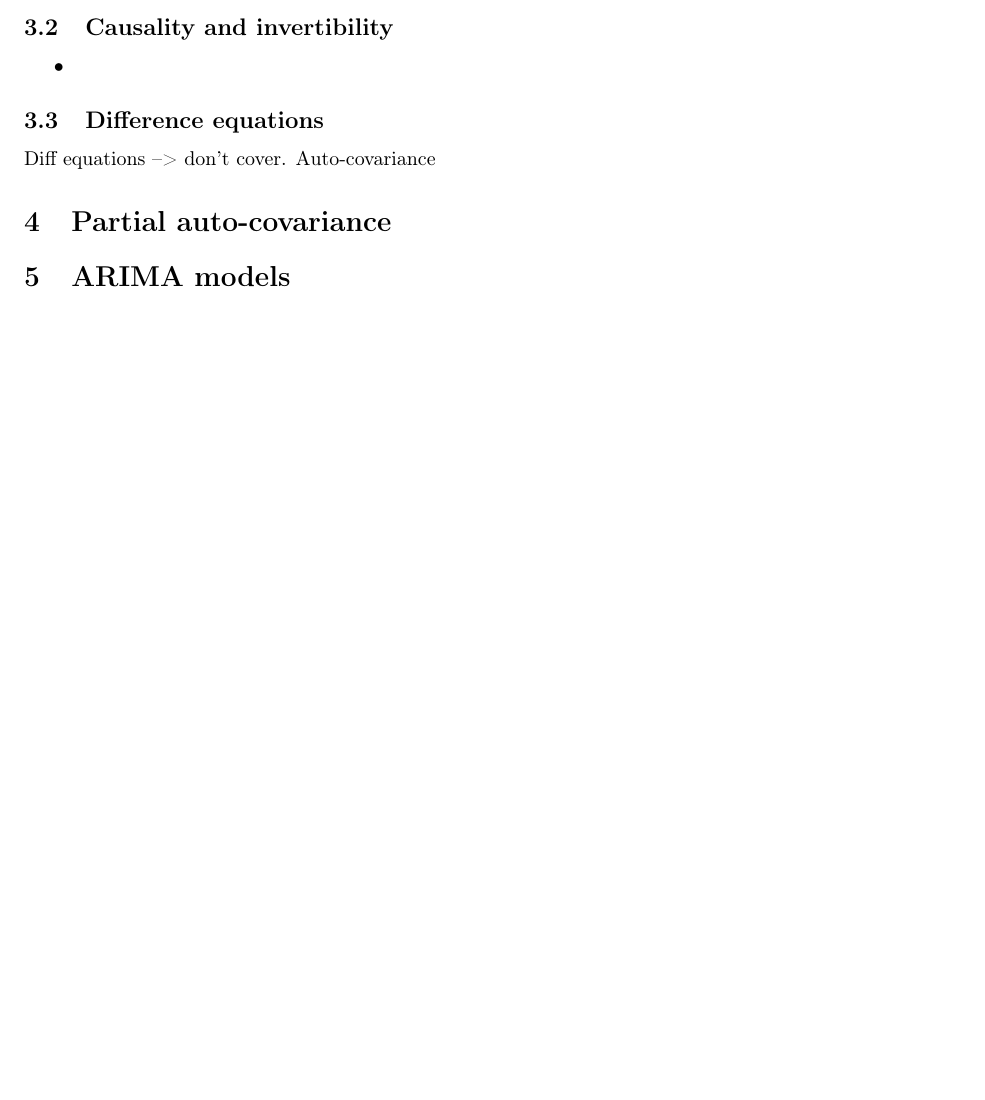
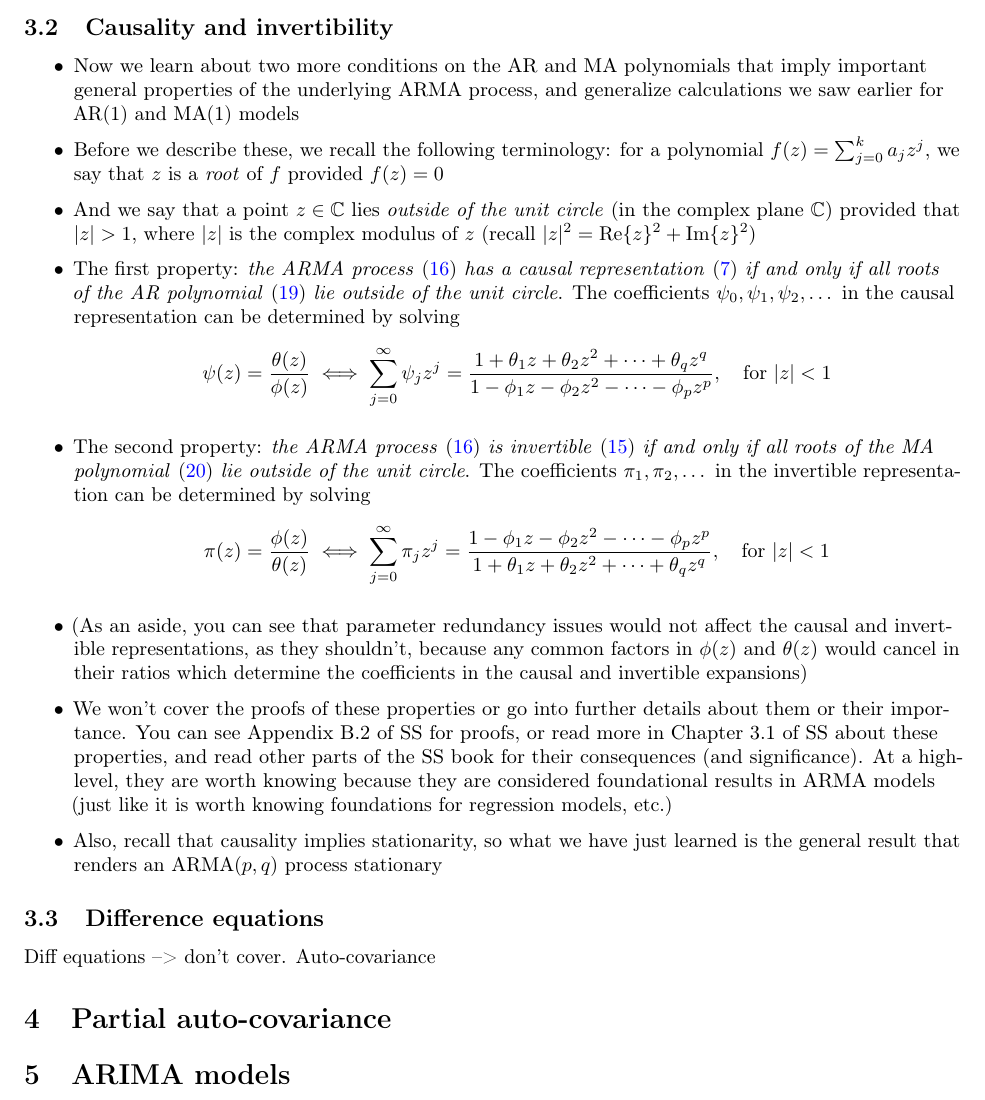
Before and after one commit to ryantibs/timeseries-f23, a LaTeX document (lectures/arima/arima.tex): part of page 8 of 8 before the commit and part of page 8 of 9 after it, cut so that both start at the same text, the shorter picture padded with empty space. Compiled offline with pdfLaTeX.

Commit message:
Causality, invertibility

```diff
--- a/lectures/arima/arima.tex
+++ b/lectures/arima/arima.tex
@@ -470,7 +470,58 @@ M\item Returning to \eqref{eq:ar-p}, note now that we can rewrite this as
 \subsection{Causality and invertibility}
 
 \begin{itemize}
-\item
+\item Now we learn about two more conditions on the AR and MA polynomials that
+  imply important general properties of the underlying ARMA process, and
+  generalize calculations we saw earlier for AR(1) and MA(1) models
+
+\item Before we describe these, we recall the following terminology: for a
+  polynomial \smash{$f(z) = \sum_{j=0}^k a_j z^j$}, we say that $z$ is a
+  \emph{root} of $f$ provided $f(z) = 0$
+
+\item And we say that a point $z \in \C$ lies \emph{outside of the unit circle}
+  (in the complex plane $\C$) provided that $|z| > 1$, where $|z|$ is the
+  complex modulus of $z$ (recall $|z|^2 = \mathrm{Re}\{z\}^2 +
+  \mathrm{Im}\{z\}^2$)
+
+\item The first property: \emph{the ARMA process \eqref{eq:arma-pq} has a causal
+    representation \eqref{eq:causal} if and only if all roots of the AR
+    polynomial \eqref{eq:ar-p-polynomial} lie outside of the unit circle}. The
+  coefficients $\psi_0,\psi_1,\psi_2,\dots$ in the causal representation can be
+  determined by solving
+  \[
+  \psi(z) = \frac{\theta(z)}{\phi(z)} \iff
+  \sum_{j=0}^\infty \psi_j z^j = \frac{1 + \theta_1 z + \theta_2 z^2 + \cdots +
+    \theta_q z^q}{1 - \phi_1 z - \phi_2 z^2 - \cdots - \phi_p z^p}, \quad
+  \text{for $|z| < 1$}
+  \]
+
+\item The second property: \emph{the ARMA process \eqref{eq:arma-pq} is
+    invertible \eqref{eq:invertible} if and only if all roots of the MA
+    polynomial \eqref{eq:ma-q-polynomial} lie outside of the unit circle}. The
+  coefficients $\pi_1,\pi_2,\dots$ in the invertible representation can be
+  determined by solving
+  \[
+  \pi(z) = \frac{\phi(z)}{\theta(z)} \iff
+  \sum_{j=0}^\infty \pi_j z^j = \frac{1 - \phi_1 z - \phi_2 z^2 - \cdots -
+    \phi_p z^p}{1 + \theta_1 z + \theta_2 z^2 + \cdots + \theta_q z^q}, \quad
+  \text{for $|z| < 1$}
+  \]
+
+\item (As an aside, you can see that parameter redundancy issues would not
+  affect the causal and invertible representations, as they shouldn't, because
+  any common factors in $\phi(z)$ and $\theta(z)$ would cancel in their ratios
+  which determine the coefficients in the causal and invertible expansions)
+
+\item We won't cover the proofs of these properties or go into further details
+  about them or their importance. You can see Appendix B.2 of SS for proofs,
+  or read more in Chapter 3.1 of SS about these properties, and read other parts
+  of the SS book for their consequences (and significance). At a high-level,
+  they are worth knowing because they are considered foundational results in
+  ARMA models (just like it is worth knowing foundations for regression models,
+  etc.)
+
+\item Also, recall that causality implies stationarity, so what we have just
+  learned is the general result that renders an ARMA($p,q$) process stationary
 \end{itemize}
 
 \subsection{Difference equations}
```
Also changed, not shown: lectures/arima/arima.pdf.
